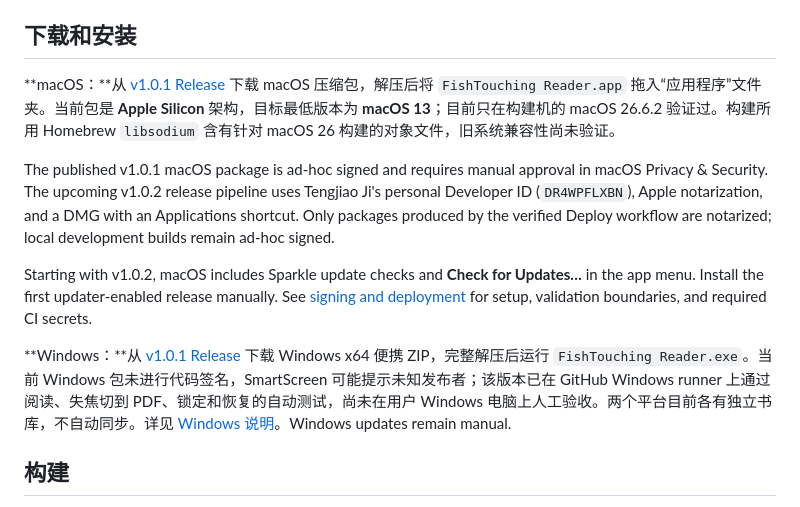
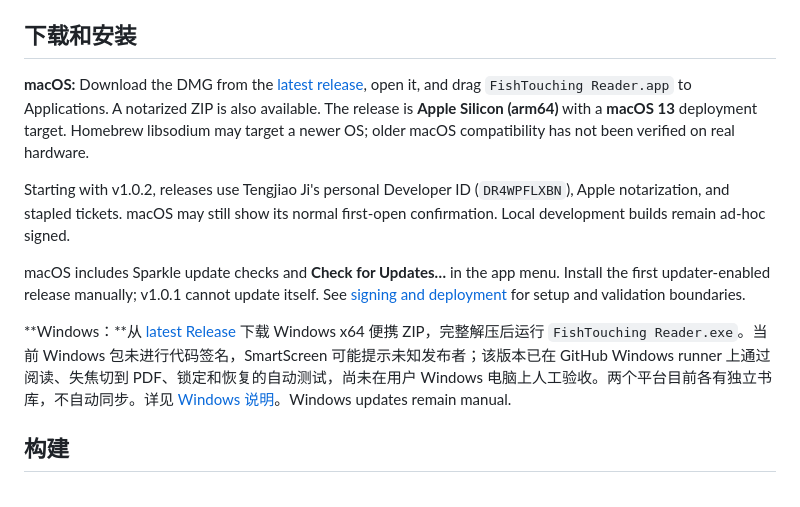
Before and after one commit to YouDiSN/fishtouching-reader, a Markdown page: README.md, the part around one of its changes. Drawn GitHub-style.

Commit message:
docs: point downloads to the notarized release
codeX 老师傅

```diff
--- a/README.md
+++ b/README.md
@@ -40,13 +40,13 @@ FishTouching Reader 是一款 macOS 和 Windows 本地阅读器：把工作文
 
 ## 下载和安装
 
-**macOS：**从 [v1.0.1 Release](https://github.com/YouDiSN/fishtouching-reader/releases/tag/v1.0.1) 下载 macOS 压缩包，解压后将 `FishTouching Reader.app` 拖入“应用程序”文件夹。当前包是 **Apple Silicon** 架构，目标最低版本为 **macOS 13**；目前只在构建机的 macOS 26.6.2 验证过。构建所用 Homebrew `libsodium` 含有针对 macOS 26 构建的对象文件，旧系统兼容性尚未验证。
+**macOS:** Download the DMG from the [latest release](https://github.com/YouDiSN/fishtouching-reader/releases/latest), open it, and drag `FishTouching Reader.app` to Applications. A notarized ZIP is also available. The release is **Apple Silicon (arm64)** with a **macOS 13** deployment target. Homebrew libsodium may target a newer OS; older macOS compatibility has not been verified on real hardware.
 
-The published v1.0.1 macOS package is ad-hoc signed and requires manual approval in macOS Privacy & Security. The upcoming v1.0.2 release pipeline uses Tengjiao Ji's personal Developer ID (`DR4WPFLXBN`), Apple notarization, and a DMG with an Applications shortcut. Only packages produced by the verified Deploy workflow are notarized; local development builds remain ad-hoc signed.
+Starting with v1.0.2, releases use Tengjiao Ji's personal Developer ID (`DR4WPFLXBN`), Apple notarization, and stapled tickets. macOS may still show its normal first-open confirmation. Local development builds remain ad-hoc signed.
 
-Starting with v1.0.2, macOS includes Sparkle update checks and **Check for Updates…** in the app menu. Install the first updater-enabled release manually. See [signing and deployment](docs/macos-signing.md) for setup, validation boundaries, and required CI secrets.
+macOS includes Sparkle update checks and **Check for Updates…** in the app menu. Install the first updater-enabled release manually; v1.0.1 cannot update itself. See [signing and deployment](docs/macos-signing.md) for setup and validation boundaries.
 
-**Windows：**从 [v1.0.1 Release](https://github.com/YouDiSN/fishtouching-reader/releases/tag/v1.0.1) 下载 Windows x64 便携 ZIP，完整解压后运行 `FishTouching Reader.exe`。当前 Windows 包未进行代码签名，SmartScreen 可能提示未知发布者；该版本已在 GitHub Windows runner 上通过阅读、失焦切到 PDF、锁定和恢复的自动测试，尚未在用户 Windows 电脑上人工验收。两个平台目前各有独立书库，不自动同步。详见 [Windows 说明](windows/README.md)。Windows updates remain manual.
+**Windows：**从 [latest Release](https://github.com/YouDiSN/fishtouching-reader/releases/latest) 下载 Windows x64 便携 ZIP，完整解压后运行 `FishTouching Reader.exe`。当前 Windows 包未进行代码签名，SmartScreen 可能提示未知发布者；该版本已在 GitHub Windows runner 上通过阅读、失焦切到 PDF、锁定和恢复的自动测试，尚未在用户 Windows 电脑上人工验收。两个平台目前各有独立书库，不自动同步。详见 [Windows 说明](windows/README.md)。Windows updates remain manual.
 
 ## 构建
 
```
Also changed, not shown: other parts of README.md (+1 -1 lines).
